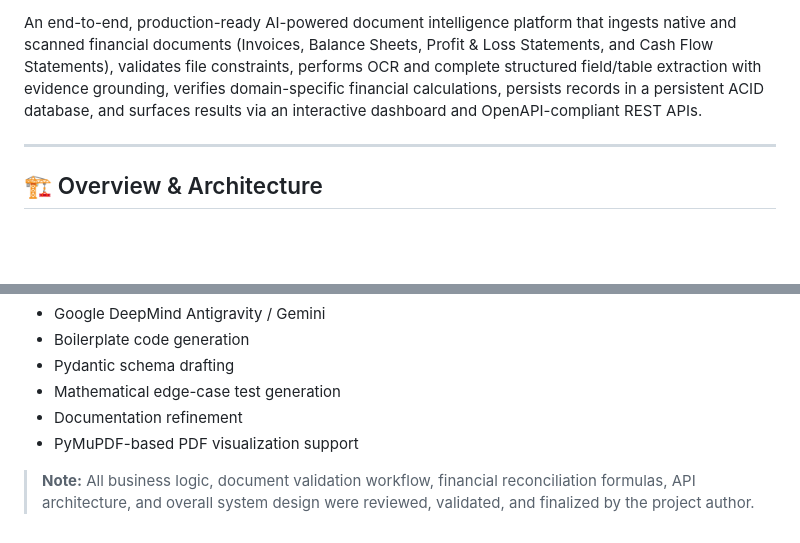
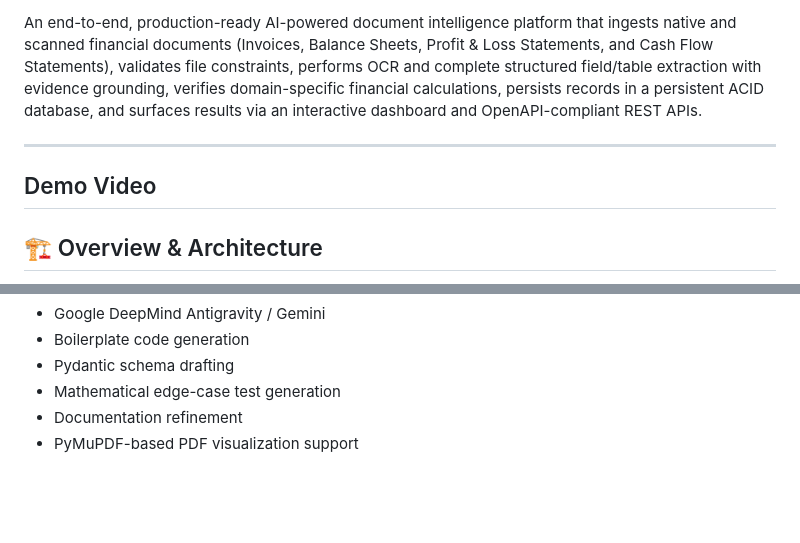
Before and after one commit to poojakumar2004/Intelligent-document-platform, a Markdown page: README.md, 2 parts joined by grey strips. Drawn GitHub-style; blank space fills up the shorter version.

```diff
--- a/README.md
+++ b/README.md
@@ -6,6 +6,9 @@
 An end-to-end, production-ready AI-powered document intelligence platform that ingests native and scanned financial documents (Invoices, Balance Sheets, Profit & Loss Statements, and Cash Flow Statements), validates file constraints, performs OCR and complete structured field/table extraction with evidence grounding, verifies domain-specific financial calculations, persists records in a persistent ACID database, and surfaces results via an interactive dashboard and OpenAPI-compliant REST APIs.
 
 ---
+
+## Demo Video
+
 
 ## 🏗️ Overview & Architecture
 
@@ -318,5 +321,3 @@ The following AI-assisted development tools were used during implementation in a
 - Mathematical edge-case test generation
 - Documentation refinement
 - PyMuPDF-based PDF visualization support
-
-> **Note:** All business logic, document validation workflow, financial reconciliation formulas, API architecture, and overall system design were reviewed, validated, and finalized by the project author.
```
